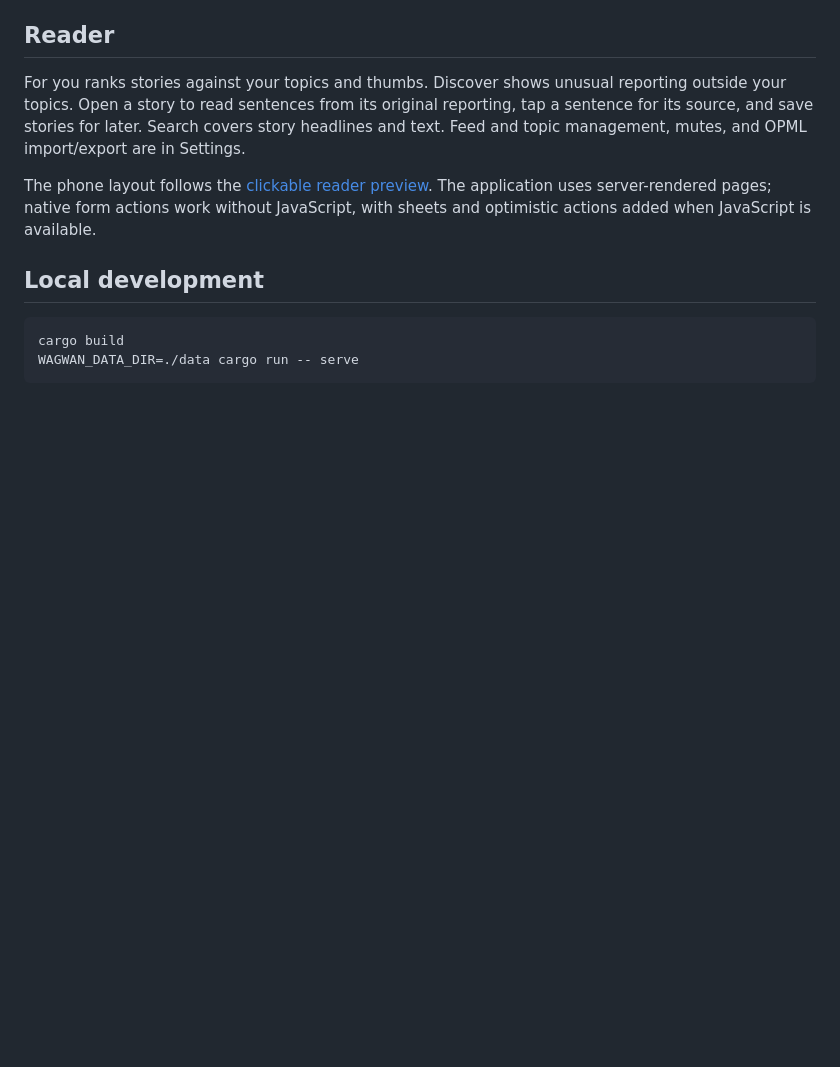
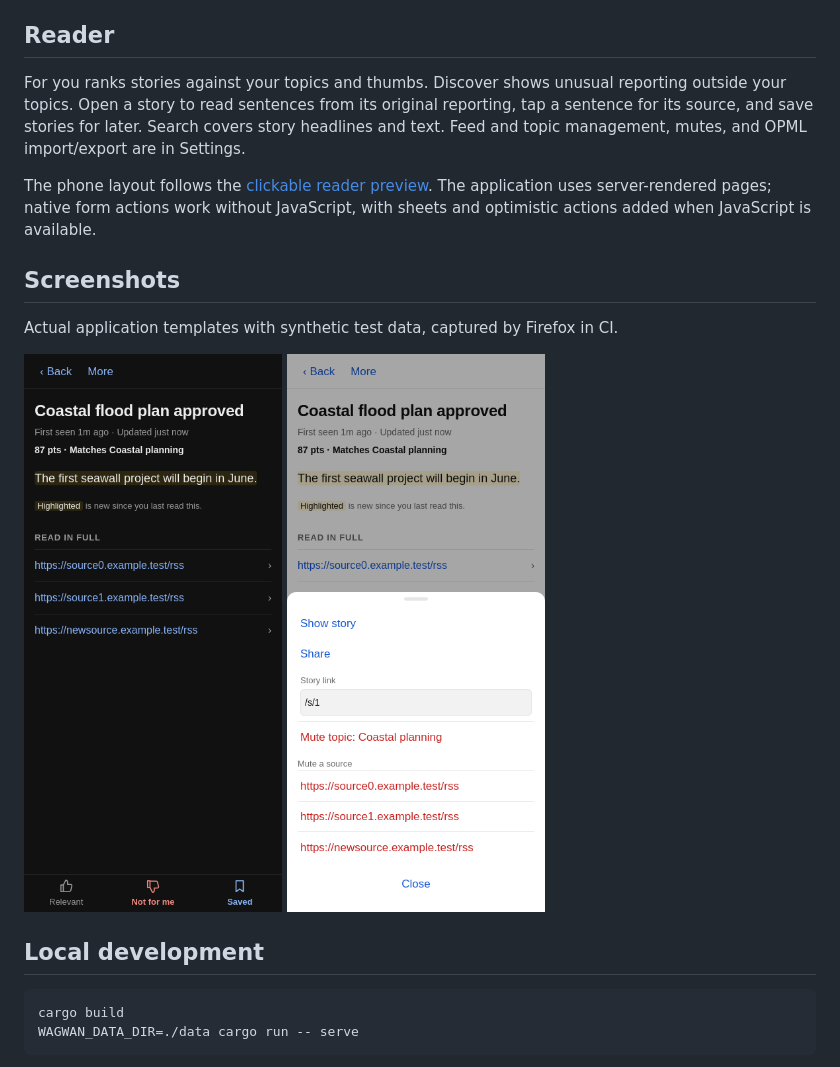
Before and after one commit to ashwnn/wagwan, a Markdown page: README.md, the part around the change. Drawn GitHub-style; pictures changed too: docs/screenshots/more-light.png (added), docs/screenshots/reader-dark.png (added); blank space fills up the shorter version.

Commit message:
Document passing browser checks with real CI screenshots

```diff
--- a/README.md
+++ b/README.md
@@ -32,6 +32,12 @@ To reach Wagwan remotely, configure a Cloudflare Tunnel and Access policy as des
 For you ranks stories against your topics and thumbs. Discover shows unusual reporting outside your topics. Open a story to read sentences from its original reporting, tap a sentence for its source, and save stories for later. Search covers story headlines and text. Feed and topic management, mutes, and OPML import/export are in Settings.
 
 The phone layout follows the [clickable reader preview](docs/mockup.html). The application uses server-rendered pages; native form actions work without JavaScript, with sheets and optimistic actions added when JavaScript is available.
+
+## Screenshots
+
+Actual application templates with synthetic test data, captured by Firefox in CI.
+
+<img src="docs/screenshots/reader-dark.png" width="260" alt="Wagwan reader in dark mode"> <img src="docs/screenshots/more-light.png" width="260" alt="Wagwan More menu in light mode">
 
 ## Local development
 
```
Also changed, not shown: docs/progress.md (+5 -1 lines).
